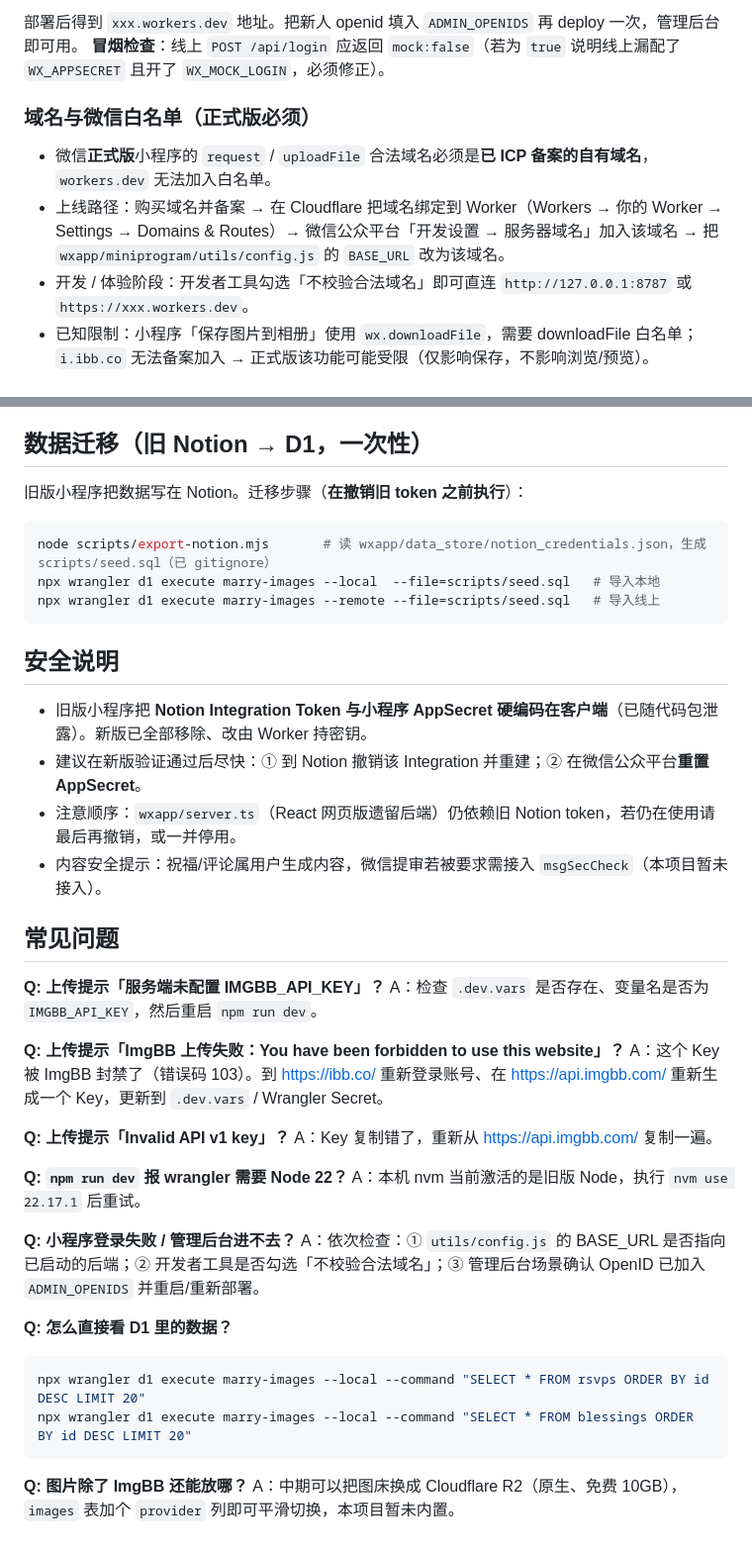
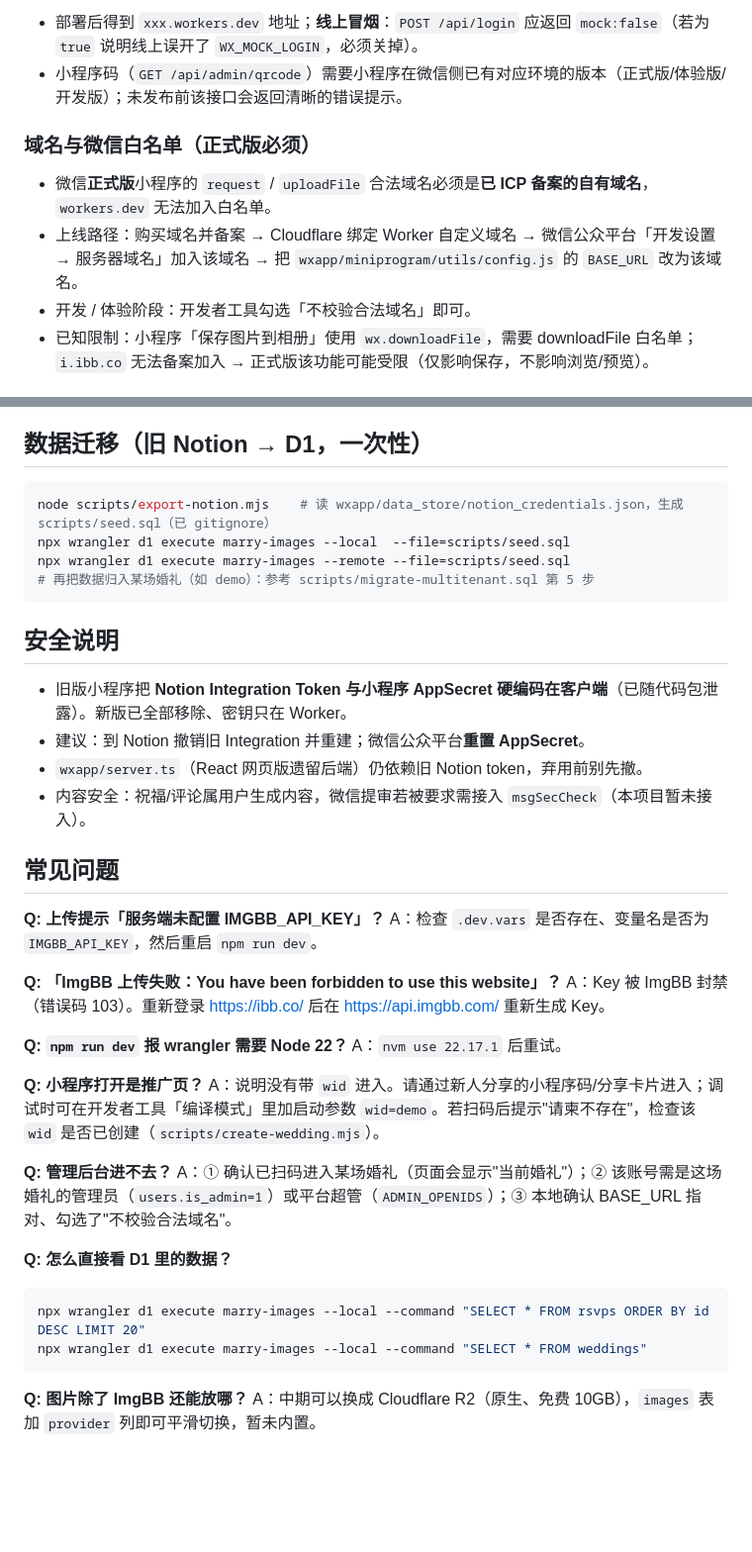
Before and after one commit to x208559754/marry, a Markdown page: README.md, 2 parts joined by grey strips. Shown at 99% size. Drawn GitHub-style; blank space fills up the shorter version.

````diff
--- a/README.md
+++ b/README.md
@@ -113,11 +113,11 @@ npm run deploy                                      # 部署
 ```
 
-部署后得到 `xxx.workers.dev` 地址。把新人 openid 填入 `ADMIN_OPENIDS` 再 deploy 一次，管理后台即可用。
-**冒烟检查**：线上 `POST /api/login` 应返回 `mock:false`（若为 `true` 说明线上漏配了 `WX_APPSECRET` 且开了 `WX_MOCK_LOGIN`，必须修正）。
+- 部署后得到 `xxx.workers.dev` 地址；**线上冒烟**：`POST /api/login` 应返回 `mock:false`（若为 `true` 说明线上误开了 `WX_MOCK_LOGIN`，必须关掉）。
+- 小程序码（`GET /api/admin/qrcode`）需要小程序在微信侧已有对应环境的版本（正式版/体验版/开发版）；未发布前该接口会返回清晰的错误提示。
 
 ### 域名与微信白名单（正式版必须）
 
 - 微信**正式版**小程序的 `request` / `uploadFile` 合法域名必须是**已 ICP 备案的自有域名**，`workers.dev` 无法加入白名单。
-- 上线路径：购买域名并备案 → 在 Cloudflare 把域名绑定到 Worker（Workers → 你的 Worker → Settings → Domains & Routes）→ 微信公众平台「开发设置 → 服务器域名」加入该域名 → 把 `wxapp/miniprogram/utils/config.js` 的 `BASE_URL` 改为该域名。
-- 开发 / 体验阶段：开发者工具勾选「不校验合法域名」即可直连 `http://127.0.0.1:8787` 或 `https://xxx.workers.dev`。
+- 上线路径：购买域名并备案 → Cloudflare 绑定 Worker 自定义域名 → 微信公众平台「开发设置 → 服务器域名」加入该域名 → 把 `wxapp/miniprogram/utils/config.js` 的 `BASE_URL` 改为该域名。
+- 开发 / 体验阶段：开发者工具勾选「不校验合法域名」即可。
 - 已知限制：小程序「保存图片到相册」使用 `wx.downloadFile`，需要 downloadFile 白名单；`i.ibb.co` 无法备案加入 → 正式版该功能可能受限（仅影响保存，不影响浏览/预览）。
@@ -124,44 +150,43 @@ npm run deploy                                      # 部署
 
 ## 数据迁移（旧 Notion → D1，一次性）
 
-旧版小程序把数据写在 Notion。迁移步骤（**在撤销旧 token 之前执行**）：
-
 ```bash
-node scripts/export-notion.mjs       # 读 wxapp/data_store/notion_credentials.json，生成 scripts/seed.sql（已 gitignore）
-npx wrangler d1 execute marry-images --local  --file=scripts/seed.sql   # 导入本地
-npx wrangler d1 execute marry-images --remote --file=scripts/seed.sql   # 导入线上
+node scripts/export-notion.mjs    # 读 wxapp/data_store/notion_credentials.json，生成 scripts/seed.sql（已 gitignore）
+npx wrangler d1 execute marry-images --local  --file=scripts/seed.sql
+npx wrangler d1 execute marry-images --remote --file=scripts/seed.sql
+# 再把数据归入某场婚礼（如 demo）：参考 scripts/migrate-multitenant.sql 第 5 步
 ```
 
 ## 安全说明
 
-- 旧版小程序把 **Notion Integration Token 与小程序 AppSecret 硬编码在客户端**（已随代码包泄露）。新版已全部移除、改由 Worker 持密钥。
-- 建议在新版验证通过后尽快：① 到 Notion 撤销该 Integration 并重建；② 在微信公众平台**重置 AppSecret**。
-- 注意顺序：`wxapp/server.ts`（React 网页版遗留后端）仍依赖旧 Notion token，若仍在使用请最后再撤销，或一并停用。
-- 内容安全提示：祝福/评论属用户生成内容，微信提审若被要求需接入 `msgSecCheck`（本项目暂未接入）。
+- 旧版小程序把 **Notion Integration Token 与小程序 AppSecret 硬编码在客户端**（已随代码包泄露）。新版已全部移除、密钥只在 Worker。
+- 建议：到 Notion 撤销旧 Integration 并重建；微信公众平台**重置 AppSecret**。
+- `wxapp/server.ts`（React 网页版遗留后端）仍依赖旧 Notion token，弃用前别先撤。
+- 内容安全：祝福/评论属用户生成内容，微信提审若被要求需接入 `msgSecCheck`（本项目暂未接入）。
 
 ## 常见问题
 
 **Q: 上传提示「服务端未配置 IMGBB_API_KEY」？**
 A：检查 `.dev.vars` 是否存在、变量名是否为 `IMGBB_API_KEY`，然后重启 `npm run dev`。
 
-**Q: 上传提示「ImgBB 上传失败：You have been forbidden to use this website」？**
-A：这个 Key 被 ImgBB 封禁了（错误码 103）。到 https://ibb.co/ 重新登录账号、在 https://api.imgbb.com/ 重新生成一个 Key，更新到 `.dev.vars` / Wrangler Secret。
-
-**Q: 上传提示「Invalid API v1 key」？**
-A：Key 复制错了，重新从 https://api.imgbb.com/ 复制一遍。
+**Q: 「ImgBB 上传失败：You have been forbidden to use this website」？**
+A：Key 被 ImgBB 封禁（错误码 103）。重新登录 https://ibb.co/ 后在 https://api.imgbb.com/ 重新生成 Key。
 
 **Q: `npm run dev` 报 wrangler 需要 Node 22？**
-A：本机 nvm 当前激活的是旧版 Node，执行 `nvm use 22.17.1` 后重试。
+A：`nvm use 22.17.1` 后重试。
 
-**Q: 小程序登录失败 / 管理后台进不去？**
-A：依次检查：① `utils/config.js` 的 BASE_URL 是否指向已启动的后端；② 开发者工具是否勾选「不校验合法域名」；③ 管理后台场景确认 OpenID 已加入 `ADMIN_OPENIDS` 并重启/重新部署。
+**Q: 小程序打开是推广页？**
+A：说明没有带 `wid` 进入。请通过新人分享的小程序码/分享卡片进入；调试时可在开发者工具「编译模式」里加启动参数 `wid=demo`。若扫码后提示"请柬不存在"，检查该 `wid` 是否已创建（`scripts/create-wedding.mjs`）。
+
+**Q: 管理后台进不去？**
+A：① 确认已扫码进入某场婚礼（页面会显示"当前婚礼"）；② 该账号需是这场婚礼的管理员（`users.is_admin=1`）或平台超管（`ADMIN_OPENIDS`）；③ 本地确认 BASE_URL 指对、勾选了"不校验合法域名"。
 
 **Q: 怎么直接看 D1 里的数据？**
 
 ```bash
 npx wrangler d1 execute marry-images --local --command "SELECT * FROM rsvps ORDER BY id DESC LIMIT 20"
-npx wrangler d1 execute marry-images --local --command "SELECT * FROM blessings ORDER BY id DESC LIMIT 20"
+npx wrangler d1 execute marry-images --local --command "SELECT * FROM weddings"
 ```
 
 **Q: 图片除了 ImgBB 还能放哪？**
-A：中期可以把图床换成 Cloudflare R2（原生、免费 10GB），`images` 表加个 `provider` 列即可平滑切换，本项目暂未内置。
+A：中期可以换成 Cloudflare R2（原生、免费 10GB），`images` 表加 `provider` 列即可平滑切换，暂未内置。
````
Also changed, not shown: other parts of README.md (+96 -70 lines).
